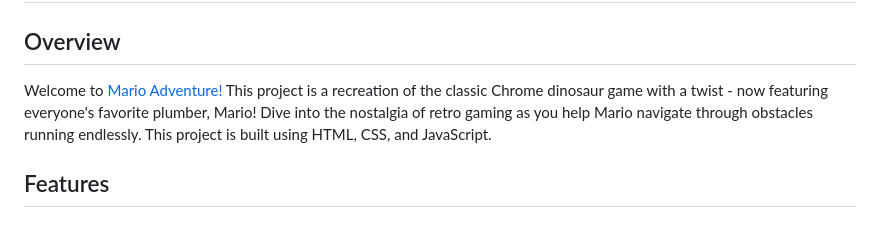
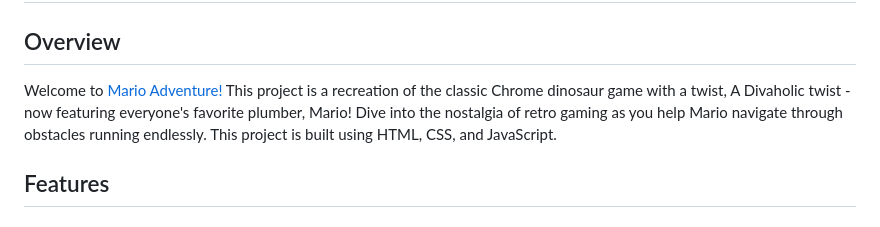
Before and after one commit to Fabriceelono/DinosaurGame, a Markdown page: README.md, the part around the change. GitHub-like rendering.

```diff
--- a/README.md
+++ b/README.md
@@ -1,6 +1,6 @@
 # Mario Adventure! ⛰️
 ## Overview
-Welcome to <a href="https://fabriceelono.github.io/DinosaurGame/">Mario Adventure!</a> This project is a recreation of the classic Chrome dinosaur game with a twist - now featuring everyone's favorite plumber, Mario! Dive into the nostalgia of retro gaming as you help Mario navigate through obstacles running endlessly.
+Welcome to <a href="https://fabriceelono.github.io/DinosaurGame/">Mario Adventure!</a> This project is a recreation of the classic Chrome dinosaur game with a twist, A Divaholic twist - now featuring everyone's favorite plumber, Mario! Dive into the nostalgia of retro gaming as you help Mario navigate through obstacles running endlessly.
 This project is built using HTML, CSS, and JavaScript.
 ## Features
 ### Mario Gameplay:
```
